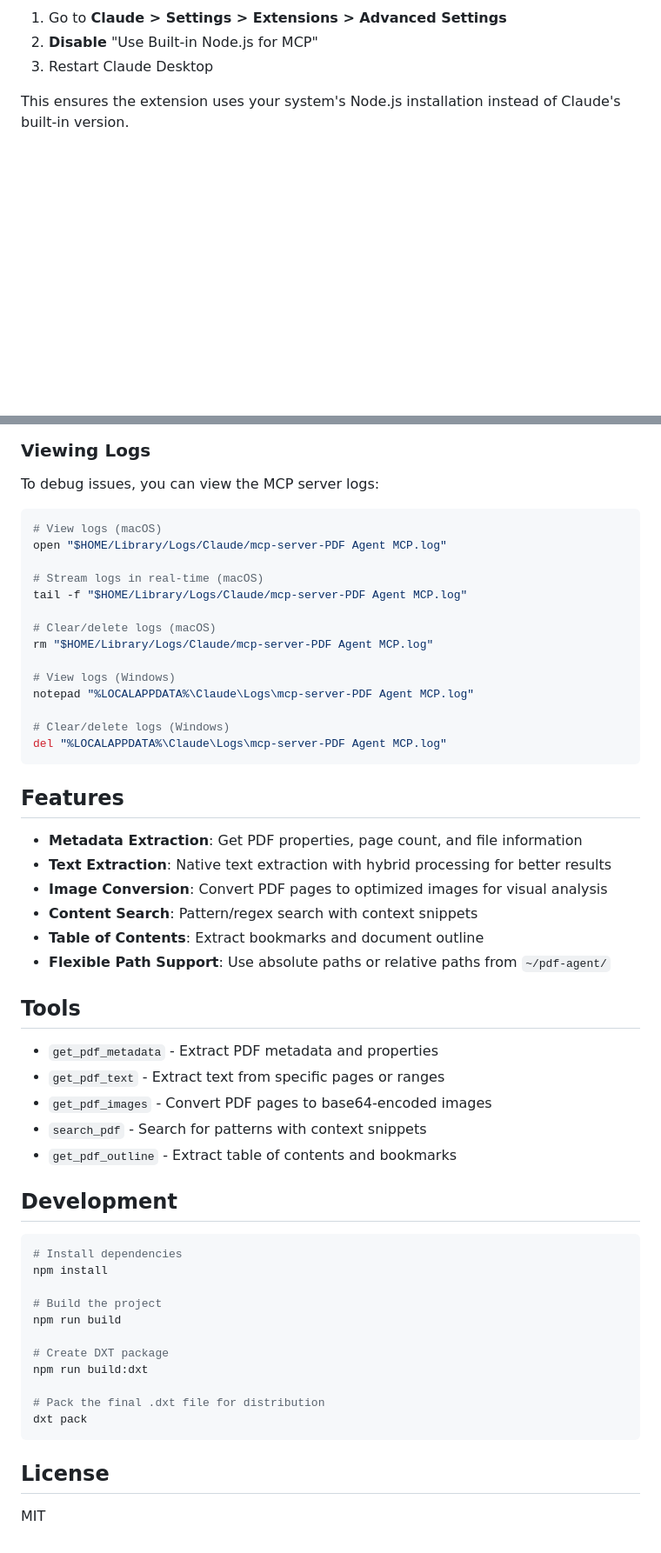
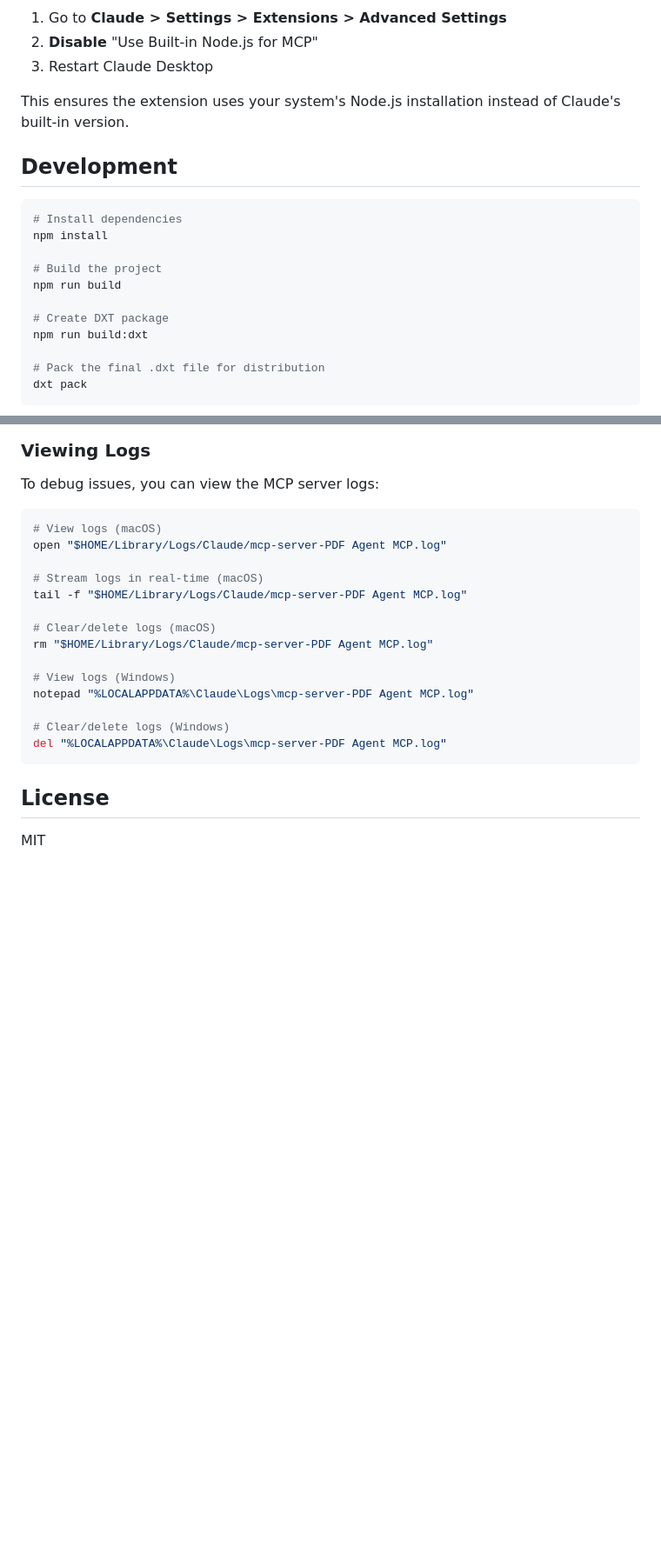
Before and after one commit to vlad-ds/pdf-agent-mcp, a Markdown page: README.md, 2 parts joined by grey strips. Shown at 87% size. GitHub-like rendering; blank space fills up the shorter version.

````diff
--- a/README.md
+++ b/README.md
@@ -54,6 +94,22 @@ If you experience issues loading the extension in Claude Desktop:
 
 This ensures the extension uses your system's Node.js installation instead of Claude's built-in version.
 
+## Development
+
+```bash
+# Install dependencies
+npm install
+
+# Build the project
+npm run build
+
+# Create DXT package
+npm run build:dxt
+
+# Pack the final .dxt file for distribution
+dxt pack
+```
+
 ### Viewing Logs
 
 To debug issues, you can view the MCP server logs:
@@ -75,39 +131,6 @@ notepad "%LOCALAPPDATA%\Claude\Logs\mcp-server-PDF Agent MCP.log"
 del "%LOCALAPPDATA%\Claude\Logs\mcp-server-PDF Agent MCP.log"
 ```
 
-## Features
-
-- **Metadata Extraction**: Get PDF properties, page count, and file information
-- **Text Extraction**: Native text extraction with hybrid processing for better results
-- **Image Conversion**: Convert PDF pages to optimized images for visual analysis
-- **Content Search**: Pattern/regex search with context snippets
-- **Table of Contents**: Extract bookmarks and document outline
-- **Flexible Path Support**: Use absolute paths or relative paths from `~/pdf-agent/`
-
-## Tools
-
-- `get_pdf_metadata` - Extract PDF metadata and properties
-- `get_pdf_text` - Extract text from specific pages or ranges
-- `get_pdf_images` - Convert PDF pages to base64-encoded images
-- `search_pdf` - Search for patterns with context snippets
-- `get_pdf_outline` - Extract table of contents and bookmarks
-
-## Development
-
-```bash
-# Install dependencies
-npm install
-
-# Build the project
-npm run build
-
-# Create DXT package
-npm run build:dxt
-
-# Pack the final .dxt file for distribution
-dxt pack
-```
-
 ## License
 
 MIT
````
Also changed, not shown: other parts of README.md (+40 -0 lines).
